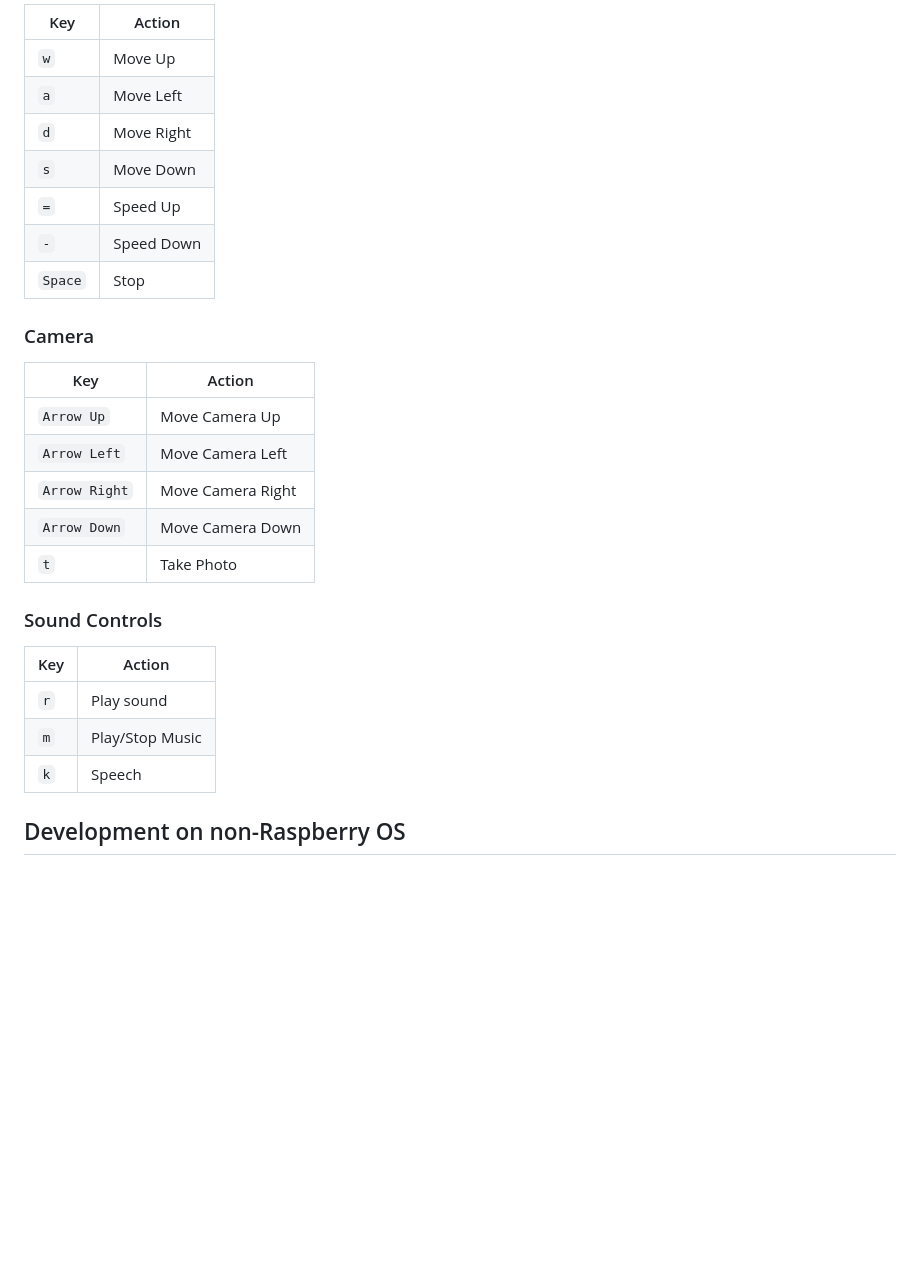
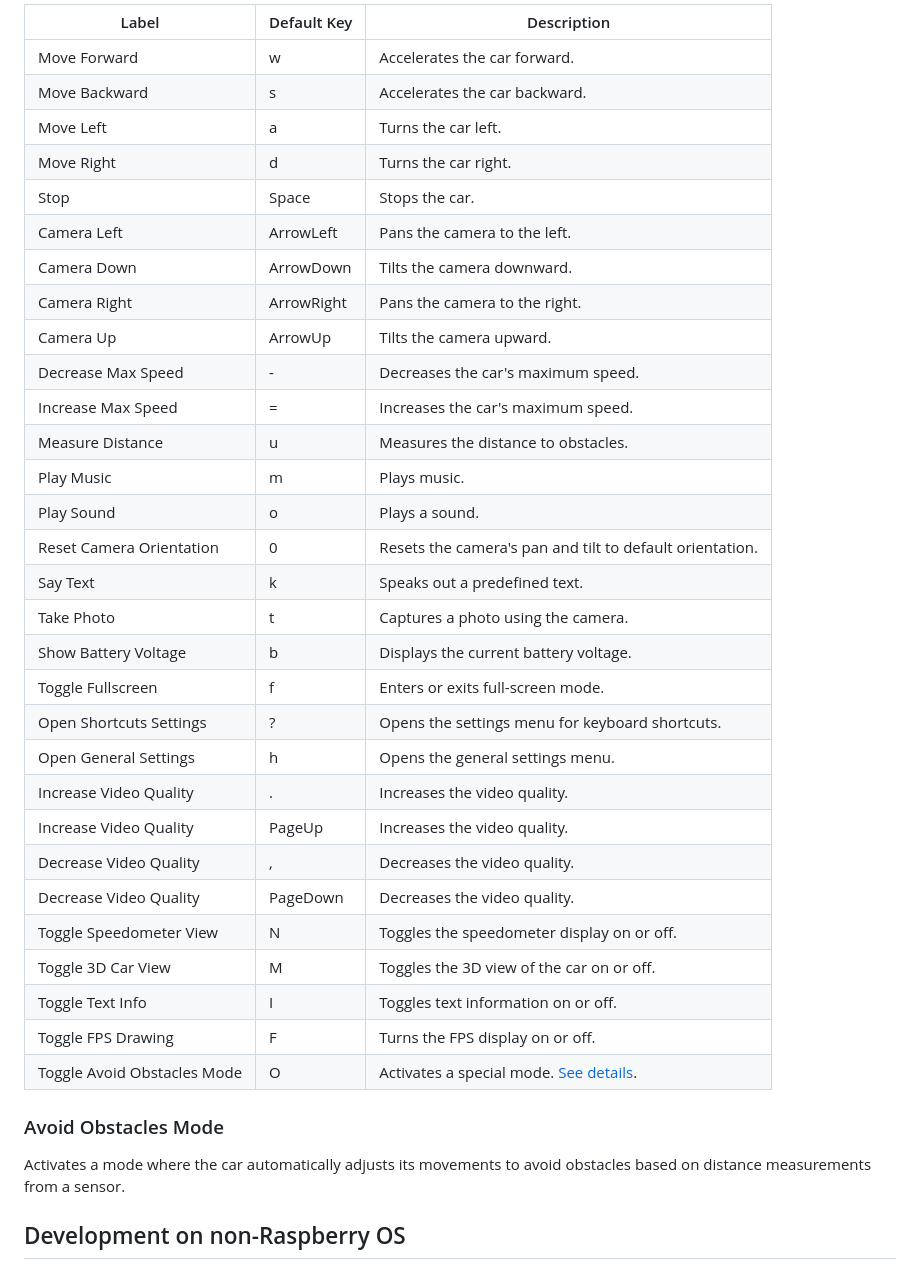
Before and after one commit to KarimAziev/picar-x-racer, a Markdown page: README.md, the part around one of its changes. Drawn GitHub-style; blank space fills up the shorter version.

Commit message:
docs: update README with new settings and keybindings sections

```diff
--- a/README.md
+++ b/README.md
@@ -113,31 +115,40 @@ In the browser, you can control your Picar-x with the following keys.
 
-| Key     | Action     |
-| ------- | ---------- |
-| `w`     | Move Up    |
-| `a`     | Move Left  |
-| `d`     | Move Right |
-| `s`     | Move Down  |
-| `=`     | Speed Up   |
-| `-`     | Speed Down |
-| `Space` | Stop       |
+| Label                       | Default Key | Description                                                     |
+| --------------------------- | ----------- | --------------------------------------------------------------- |
+| Move Forward                | w           | Accelerates the car forward.                                    |
+| Move Backward               | s           | Accelerates the car backward.                                   |
+| Move Left                   | a           | Turns the car left.                                             |
+| Move Right                  | d           | Turns the car right.                                            |
+| Stop                        | Space       | Stops the car.                                                  |
+| Camera Left                 | ArrowLeft   | Pans the camera to the left.                                    |
+| Camera Down                 | ArrowDown   | Tilts the camera downward.                                      |
+| Camera Right                | ArrowRight  | Pans the camera to the right.                                   |
+| Camera Up                   | ArrowUp     | Tilts the camera upward.                                        |
+| Decrease Max Speed          | -           | Decreases the car's maximum speed.                              |
+| Increase Max Speed          | =           | Increases the car's maximum speed.                              |
+| Measure Distance            | u           | Measures the distance to obstacles.                             |
+| Play Music                  | m           | Plays music.                                                    |
+| Play Sound                  | o           | Plays a sound.                                                  |
+| Reset Camera Orientation    | 0           | Resets the camera's pan and tilt to default orientation.        |
+| Say Text                    | k           | Speaks out a predefined text.                                   |
+| Take Photo                  | t           | Captures a photo using the camera.                              |
+| Show Battery Voltage        | b           | Displays the current battery voltage.                           |
+| Toggle Fullscreen           | f           | Enters or exits full-screen mode.                               |
+| Open Shortcuts Settings     | ?           | Opens the settings menu for keyboard shortcuts.                 |
+| Open General Settings       | h           | Opens the general settings menu.                                |
+| Increase Video Quality      | .           | Increases the video quality.                                    |
+| Increase Video Quality      | PageUp      | Increases the video quality.                                    |
+| Decrease Video Quality      | ,           | Decreases the video quality.                                    |
+| Decrease Video Quality      | PageDown    | Decreases the video quality.                                    |
+| Toggle Speedometer View     | N           | Toggles the speedometer display on or off.                      |
+| Toggle 3D Car View          | M           | Toggles the 3D view of the car on or off.                       |
+| Toggle Text Info            | I           | Toggles text information on or off.                             |
+| Toggle FPS Drawing          | F           | Turns the FPS display on or off.                                |
+| Toggle Avoid Obstacles Mode | O           | Activates a special mode. [See details](#avoid-obstacles-mode). |
 
-### Camera
+### Avoid Obstacles Mode
 
-| Key           | Action            |
-| ------------- | ----------------- |
-| `Arrow Up`    | Move Camera Up    |
-| `Arrow Left`  | Move Camera Left  |
-| `Arrow Right` | Move Camera Right |
-| `Arrow Down`  | Move Camera Down  |
-| `t`           | Take Photo        |
-
-### Sound Controls
-
-| Key | Action          |
-| --- | --------------- |
-| `r` | Play sound      |
-| `m` | Play/Stop Music |
-| `k` | Speech          |
+Activates a mode where the car automatically adjusts its movements to avoid obstacles based on distance measurements from a sensor.
 
 ## Development on non-Raspberry OS
 
```
Also changed, not shown: other parts of README.md (+11 -9 lines), demo/keybindings-settings.png (added), demo/settings-general.png (added), demo/settings-keyrecording.png (added).
